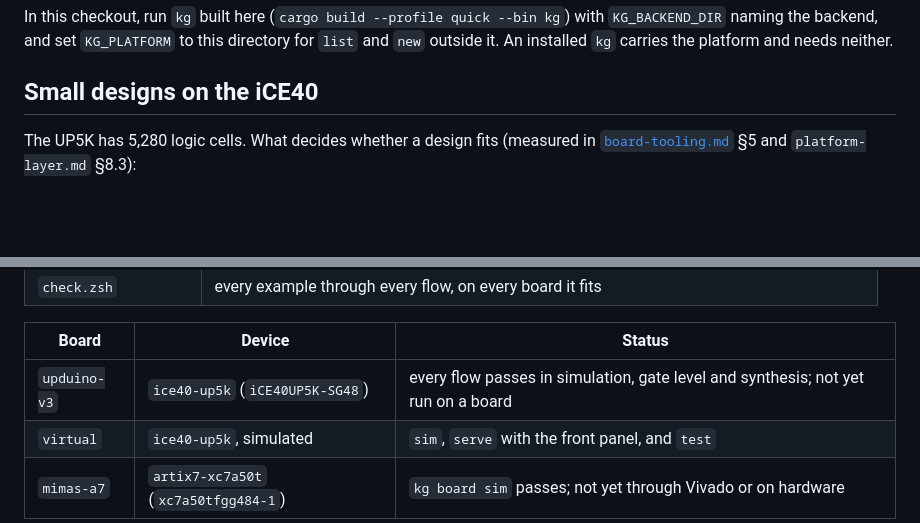
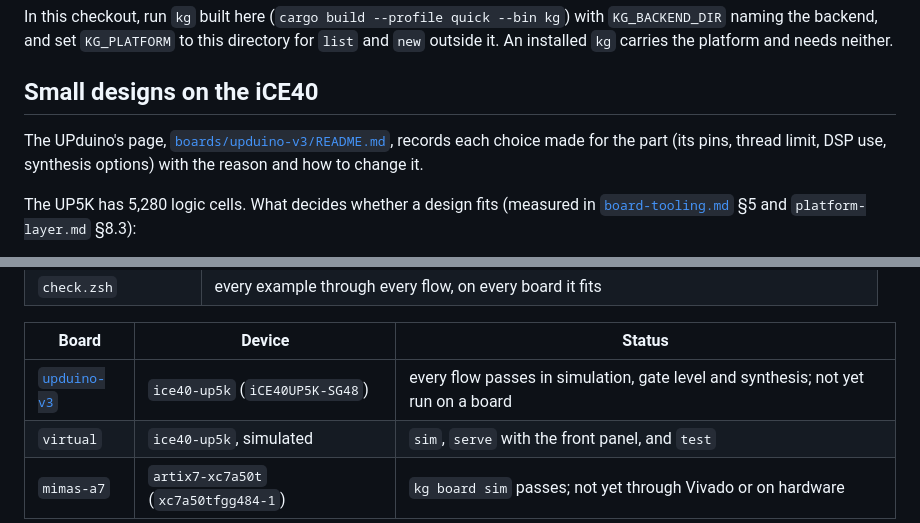
Before and after one commit to jptech/kgrust, a Markdown page: platform/README.md, 2 parts joined by grey strips. Rendered like a GitHub page; blank space fills up the shorter version.

```diff
--- a/platform/README.md
+++ b/platform/README.md
@@ -216,6 +216,10 @@ platform and needs neither.
 
 ## Small designs on the iCE40
 
+The UPduino's page, [`boards/upduino-v3/README.md`](boards/upduino-v3/README.md),
+records each choice made for the part (its pins, thread limit, DSP use,
+synthesis options) with the reason and how to change it.
+
 The UP5K has 5,280 logic cells. What decides whether a design fits
 (measured in [`board-tooling.md`](../docs/plans/board-tooling.md) §5 and
 `platform-layer.md` §8.3):
@@ -258,7 +262,7 @@ constraints, reusing the UPduino's shell by path. A project names it with
 
 | Board | Device | Status |
 |---|---|---|
-| `upduino-v3` | `ice40-up5k` (`iCE40UP5K-SG48`) | every flow passes in simulation, gate level and synthesis; not yet run on a board |
+| [`upduino-v3`](boards/upduino-v3/README.md) | `ice40-up5k` (`iCE40UP5K-SG48`) | every flow passes in simulation, gate level and synthesis; not yet run on a board |
 | `virtual` | `ice40-up5k`, simulated | `sim`, `serve` with the front panel, and `test` |
 | `mimas-a7` | `artix7-xc7a50t` (`xc7a50tfgg484-1`) | `kg board sim` passes; not yet through Vivado or on hardware |
 
```
Also changed, not shown: docs/plans/board-tooling.md (+3 -1 lines), 1 other file.
